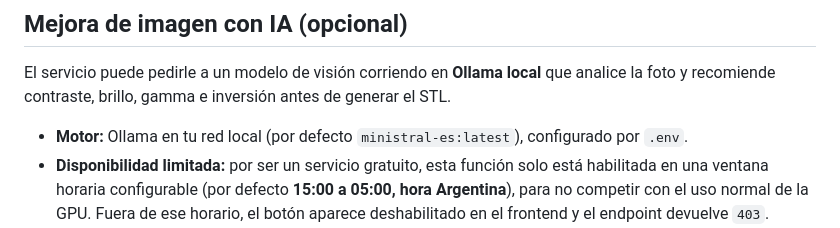
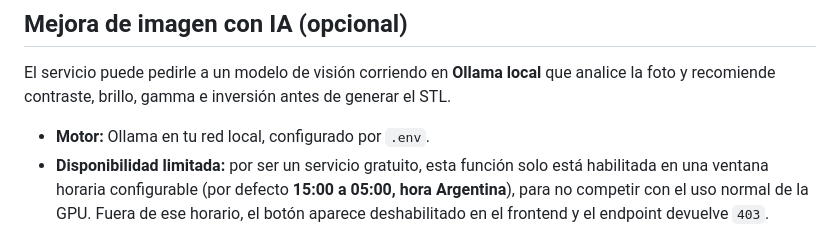
Before and after one commit to davidzeus/litofanias, a Markdown page: README.md, the part around the change. Drawn GitHub-style.

Commit message:
Update README for Ollama engine configuration clarity
Clarified the description of the Ollama engine configuration in the README.

```diff
--- a/README.md
+++ b/README.md
@@ -66,7 +66,7 @@ Por ser un servicio público, tiene límites de uso: tamaño máx. de imagen 15
 
 El servicio puede pedirle a un modelo de visión corriendo en **Ollama local** que analice la foto y recomiende contraste, brillo, gamma e inversión antes de generar el STL.
 
-- **Motor:** Ollama en tu red local (por defecto `ministral-es:latest`), configurado por `.env`.
+- **Motor:** Ollama en tu red local, configurado por `.env`.
 - **Disponibilidad limitada:** por ser un servicio gratuito, esta función solo está habilitada en una ventana horaria configurable (por defecto **15:00 a 05:00, hora Argentina**), para no competir con el uso normal de la GPU. Fuera de ese horario, el botón aparece deshabilitado en el frontend y el endpoint devuelve `403`.
 - **Degradación segura:** si Ollama no responde o tarda demasiado, el endpoint devuelve error `503` sin afectar la generación normal de litofanías (`/litofania` sigue funcionando siempre).
 - **Endpoint:** `POST /litofania/ia` (mismos parámetros que `/litofania`, sin `invertir` porque lo decide la IA). Tiene su propio *rate limit*, más estricto, porque es más pesado.
```
